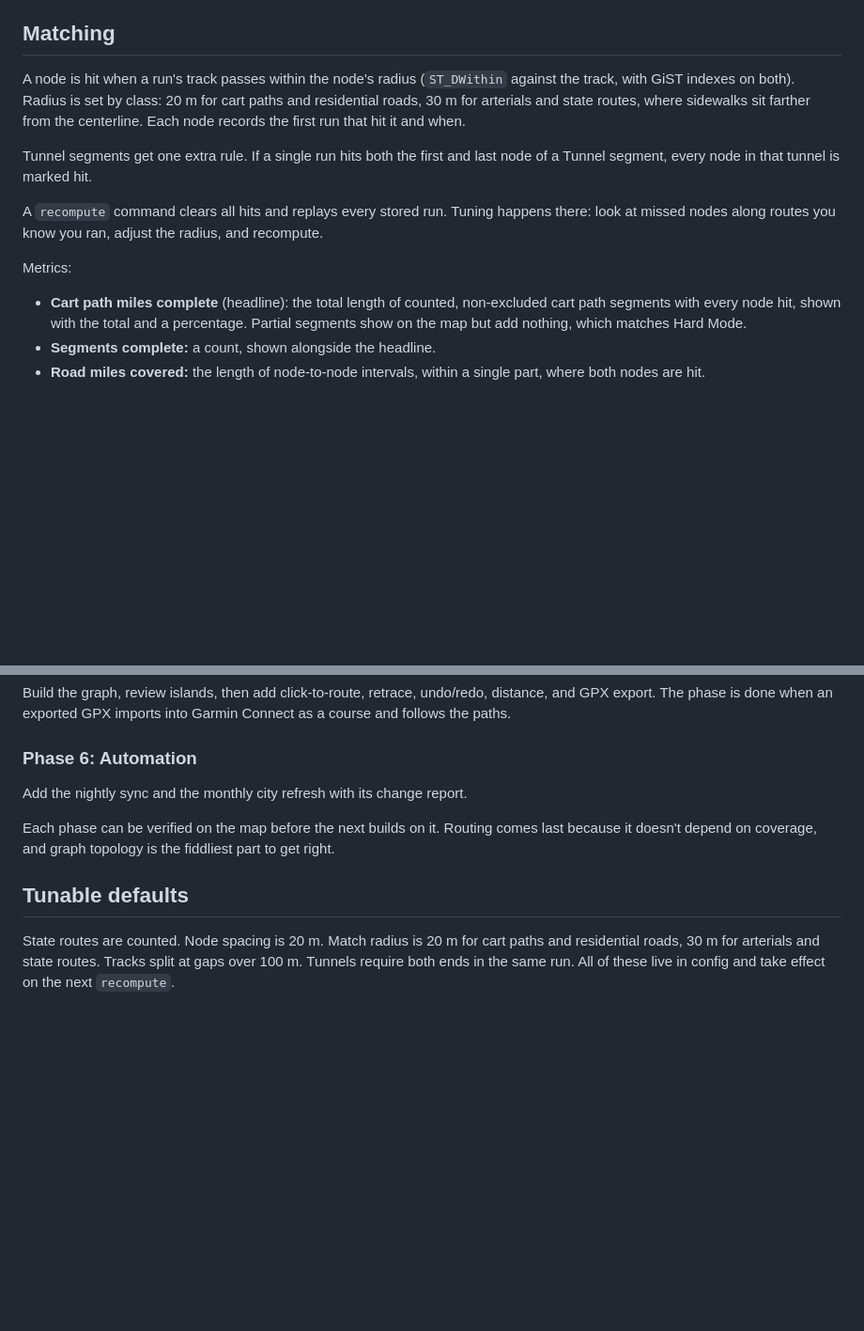
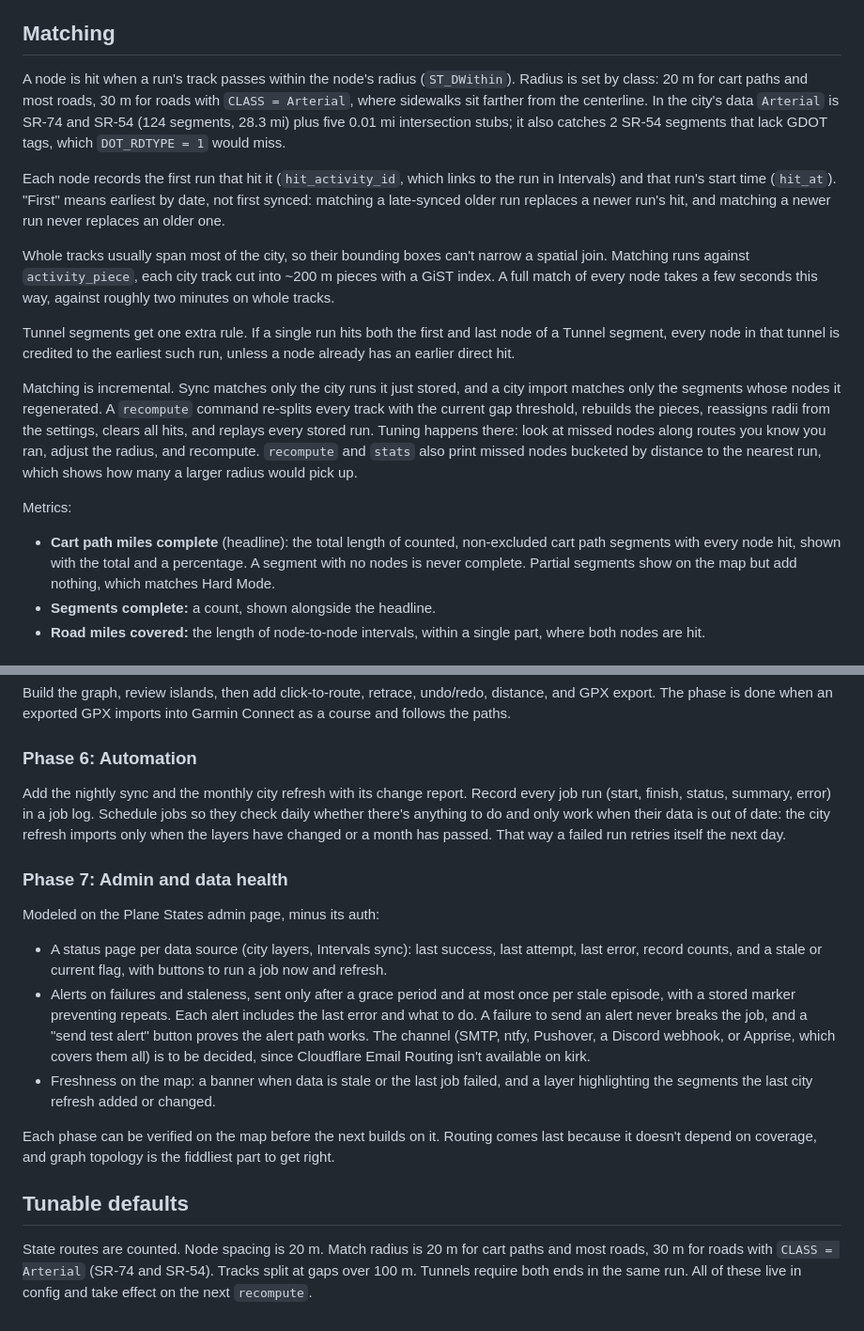
Before and after one commit to cailloux/run-ptc, a Markdown page: docs/PLAN.md, 2 parts joined by grey strips. Shown at 94% size. Rendered like a GitHub page; blank space fills up the shorter version.

Commit message:
Document matching as built; add Phase 7 admin and data health
Records the Arterial radius rule, earliest-run hit semantics, piece-based
matching, incremental matching, and what recompute does. Adds the job log
and staleness-aware scheduling to Phase 6 and a new Phase 7 modeled on
Plane States: status page, deduped failure and staleness alerts, and
freshness notices on the map. Notes that the dev pair is the standing
development environment.

Co-Authored-By: Claude Opus 5 <noreply@anthropic.com>

```diff
--- a/docs/PLAN.md
+++ b/docs/PLAN.md
@@ -87,15 +87,19 @@ Tracks are stored permanently, both raw (`track_raw`, every fix in order) and sp
 
 ## Matching
 
-A node is hit when a run's track passes within the node's radius (`ST_DWithin` against the track, with GiST indexes on both). Radius is set by class: 20 m for cart paths and residential roads, 30 m for arterials and state routes, where sidewalks sit farther from the centerline. Each node records the first run that hit it and when.
+A node is hit when a run's track passes within the node's radius (`ST_DWithin`). Radius is set by class: 20 m for cart paths and most roads, 30 m for roads with `CLASS = Arterial`, where sidewalks sit farther from the centerline. In the city's data `Arterial` is SR-74 and SR-54 (124 segments, 28.3 mi) plus five 0.01 mi intersection stubs; it also catches 2 SR-54 segments that lack GDOT tags, which `DOT_RDTYPE = 1` would miss.
 
-Tunnel segments get one extra rule. If a single run hits both the first and last node of a Tunnel segment, every node in that tunnel is marked hit.
+Each node records the first run that hit it (`hit_activity_id`, which links to the run in Intervals) and that run's start time (`hit_at`). "First" means earliest by date, not first synced: matching a late-synced older run replaces a newer run's hit, and matching a newer run never replaces an older one.
 
-A `recompute` command clears all hits and replays every stored run. Tuning happens there: look at missed nodes along routes you know you ran, adjust the radius, and recompute.
+Whole tracks usually span most of the city, so their bounding boxes can't narrow a spatial join. Matching runs against `activity_piece`, each city track cut into ~200 m pieces with a GiST index. A full match of every node takes a few seconds this way, against roughly two minutes on whole tracks.
+
+Tunnel segments get one extra rule. If a single run hits both the first and last node of a Tunnel segment, every node in that tunnel is credited to the earliest such run, unless a node already has an earlier direct hit.
+
+Matching is incremental. Sync matches only the city runs it just stored, and a city import matches only the segments whose nodes it regenerated. A `recompute` command re-splits every track with the current gap threshold, rebuilds the pieces, reassigns radii from the settings, clears all hits, and replays every stored run. Tuning happens there: look at missed nodes along routes you know you ran, adjust the radius, and recompute. `recompute` and `stats` also print missed nodes bucketed by distance to the nearest run, which shows how many a larger radius would pick up.
 
 Metrics:
 
-- **Cart path miles complete** (headline): the total length of counted, non-excluded cart path segments with every node hit, shown with the total and a percentage. Partial segments show on the map but add nothing, which matches Hard Mode.
+- **Cart path miles complete** (headline): the total length of counted, non-excluded cart path segments with every node hit, shown with the total and a percentage. A segment with no nodes is never complete. Partial segments show on the map but add nothing, which matches Hard Mode.
 - **Segments complete:** a count, shown alongside the headline.
 - **Road miles covered:** the length of node-to-node intervals, within a single part, where both nodes are hit.
 
@@ -189,10 +193,18 @@ Build the graph, review islands, then add click-to-route, retrace, undo/redo, di
 
 ### Phase 6: Automation
 
-Add the nightly sync and the monthly city refresh with its change report.
+Add the nightly sync and the monthly city refresh with its change report. Record every job run (start, finish, status, summary, error) in a job log. Schedule jobs so they check daily whether there's anything to do and only work when their data is out of date: the city refresh imports only when the layers have changed or a month has passed. That way a failed run retries itself the next day.
+
+### Phase 7: Admin and data health
+
+Modeled on the Plane States admin page, minus its auth:
+
+- A status page per data source (city layers, Intervals sync): last success, last attempt, last error, record counts, and a stale or current flag, with buttons to run a job now and refresh.
+- Alerts on failures and staleness, sent only after a grace period and at most once per stale episode, with a stored marker preventing repeats. Each alert includes the last error and what to do. A failure to send an alert never breaks the job, and a "send test alert" button proves the alert path works. The channel (SMTP, ntfy, Pushover, a Discord webhook, or Apprise, which covers them all) is to be decided, since Cloudflare Email Routing isn't available on kirk.
+- Freshness on the map: a banner when data is stale or the last job failed, and a layer highlighting the segments the last city refresh added or changed.
 
 Each phase can be verified on the map before the next builds on it. Routing comes last because it doesn't depend on coverage, and graph topology is the fiddliest part to get right.
 
 ## Tunable defaults
 
-State routes are counted. Node spacing is 20 m. Match radius is 20 m for cart paths and residential roads, 30 m for arterials and state routes. Tracks split at gaps over 100 m. Tunnels require both ends in the same run. All of these live in config and take effect on the next `recompute`.
+State routes are counted. Node spacing is 20 m. Match radius is 20 m for cart paths and most roads, 30 m for roads with `CLASS = Arterial` (SR-74 and SR-54). Tracks split at gaps over 100 m. Tunnels require both ends in the same run. All of these live in config and take effect on the next `recompute`.
```
Also changed, not shown: CLAUDE.md (+5 -1 lines).
